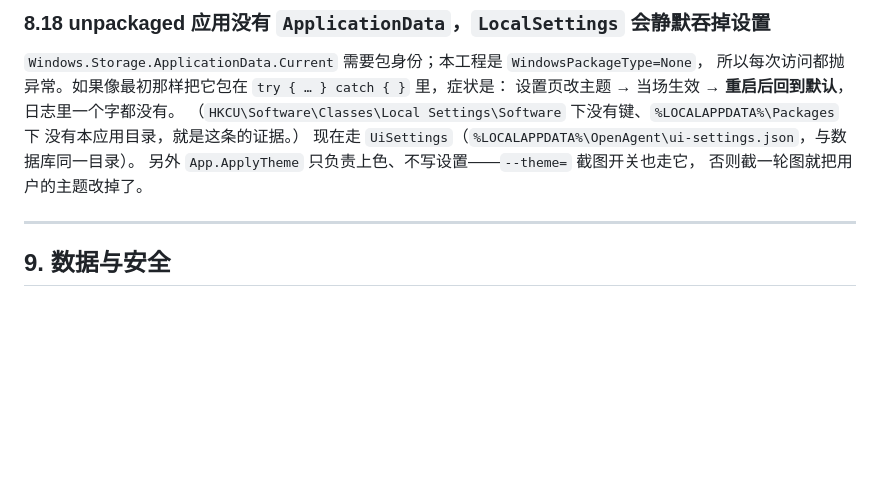
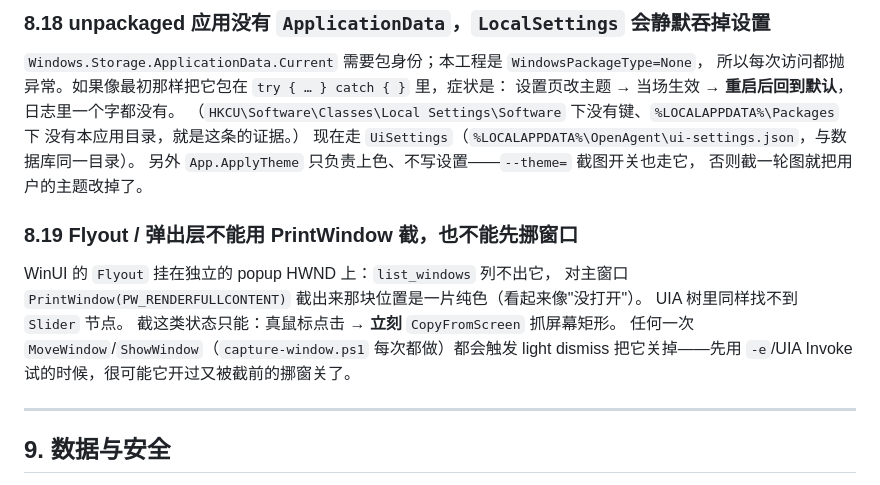
Before and after one commit to Felixssss-106/OpenAgent, a Markdown page: AGENTS.md, the part around the change. GitHub-like rendering; blank space fills up the shorter version.

```diff
--- a/AGENTS.md
+++ b/AGENTS.md
@@ -369,6 +369,14 @@ CSS 的 `line-height` 比字形矮时是溢出绘制，WinUI 是裁剪，所以
 另外 `App.ApplyTheme` 只负责上色、不写设置——`--theme=` 截图开关也走它，
 否则截一轮图就把用户的主题改掉了。
 
+### 8.19 Flyout / 弹出层不能用 PrintWindow 截，也不能先挪窗口
+WinUI 的 `Flyout` 挂在独立的 popup HWND 上：`list_windows` 列不出它，
+对主窗口 `PrintWindow(PW_RENDERFULLCONTENT)` 截出来那块位置是一片纯色（看起来像"没打开"）。
+UIA 树里同样找不到 `Slider` 节点。
+截这类状态只能：真鼠标点击 → **立刻** `CopyFromScreen` 抓屏幕矩形。
+任何一次 `MoveWindow`/`ShowWindow`（`capture-window.ps1` 每次都做）都会触发 light dismiss
+把它关掉——先用 `-e`/UIA Invoke 试的时候，很可能它开过又被截前的挪窗关了。
+
 ---
 
 ## 9. 数据与安全
```
Also changed, not shown: docs/dev-log.md (+23 -0 lines).
